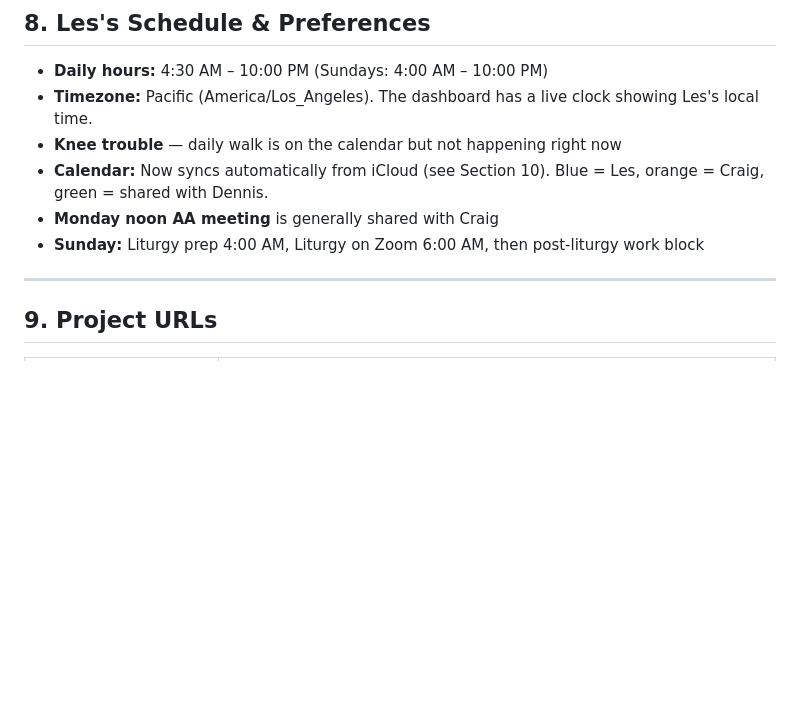
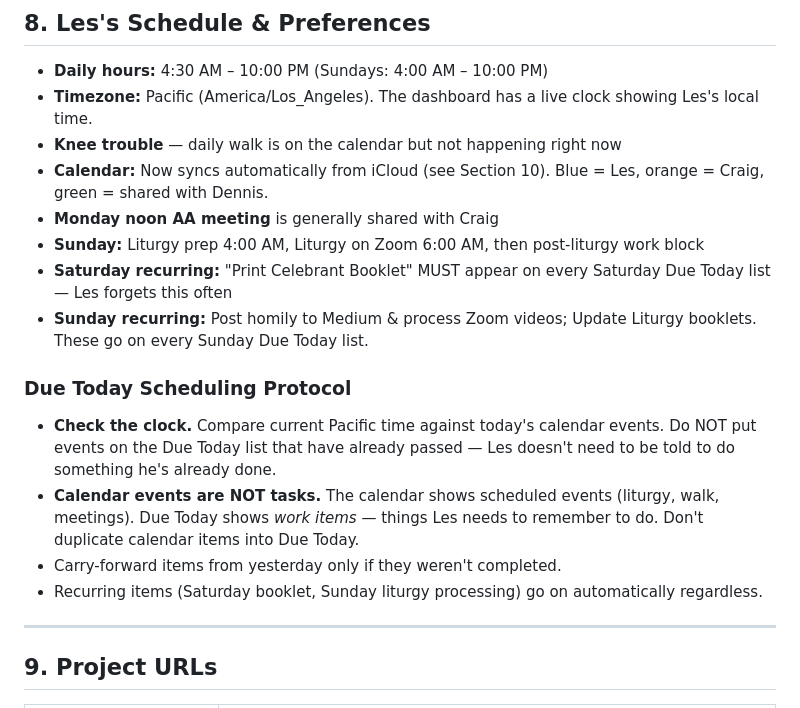
Before and after one commit to hlesbrown/dashboard, a Markdown page: shared/CLAUDE_NOTES.md, the part around the change. GitHub-like rendering; blank space fills up the shorter version.

```diff
--- a/shared/CLAUDE_NOTES.md
+++ b/shared/CLAUDE_NOTES.md
@@ -109,6 +109,14 @@ Claude-Dashboard posts a daily prioritized task list in the `today` group each m
 - **Calendar:** Now syncs automatically from iCloud (see Section 10). Blue = Les, orange = Craig, green = shared with Dennis.
 - **Monday noon AA meeting** is generally shared with Craig
 - **Sunday:** Liturgy prep 4:00 AM, Liturgy on Zoom 6:00 AM, then post-liturgy work block
+- **Saturday recurring:** "Print Celebrant Booklet" MUST appear on every Saturday Due Today list — Les forgets this often
+- **Sunday recurring:** Post homily to Medium & process Zoom videos; Update Liturgy booklets. These go on every Sunday Due Today list.
+
+### Due Today Scheduling Protocol
+- **Check the clock.** Compare current Pacific time against today's calendar events. Do NOT put events on the Due Today list that have already passed — Les doesn't need to be told to do something he's already done.
+- **Calendar events are NOT tasks.** The calendar shows scheduled events (liturgy, walk, meetings). Due Today shows *work items* — things Les needs to remember to do. Don't duplicate calendar items into Due Today.
+- Carry-forward items from yesterday only if they weren't completed.
+- Recurring items (Saturday booklet, Sunday liturgy processing) go on automatically regardless.
 
 ---
 
```
